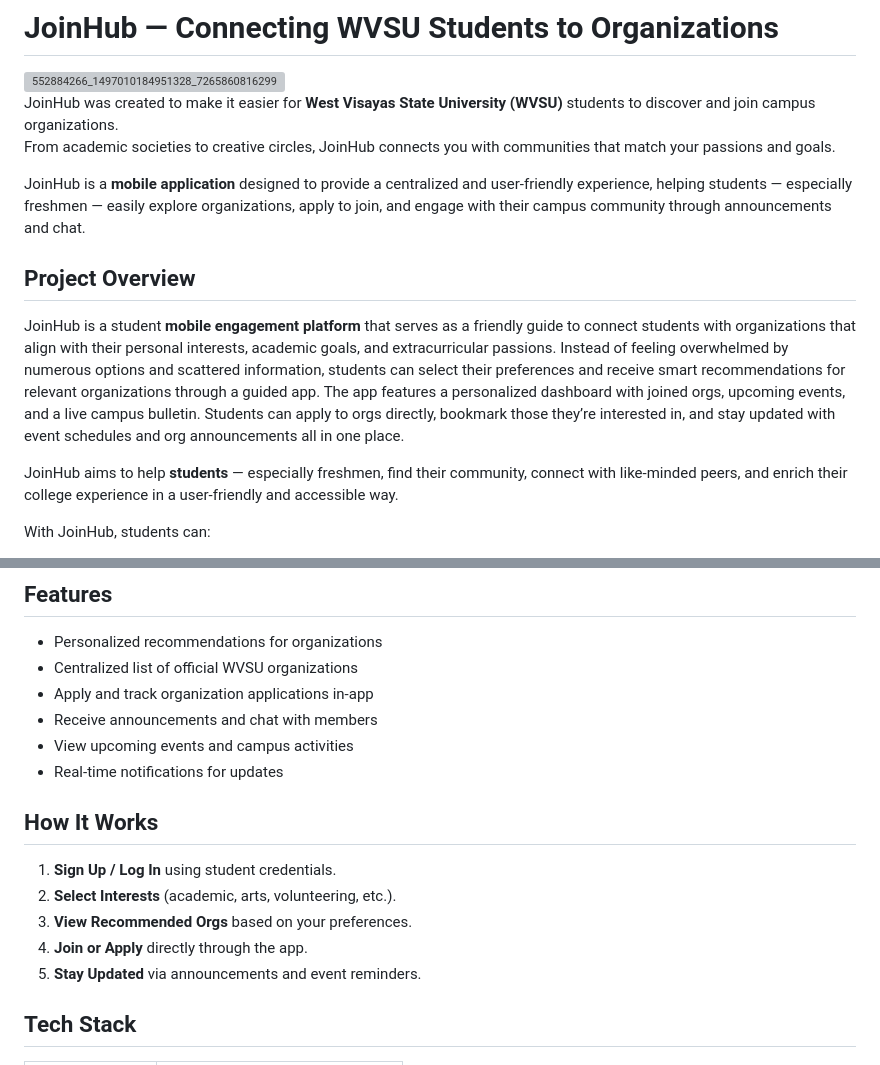
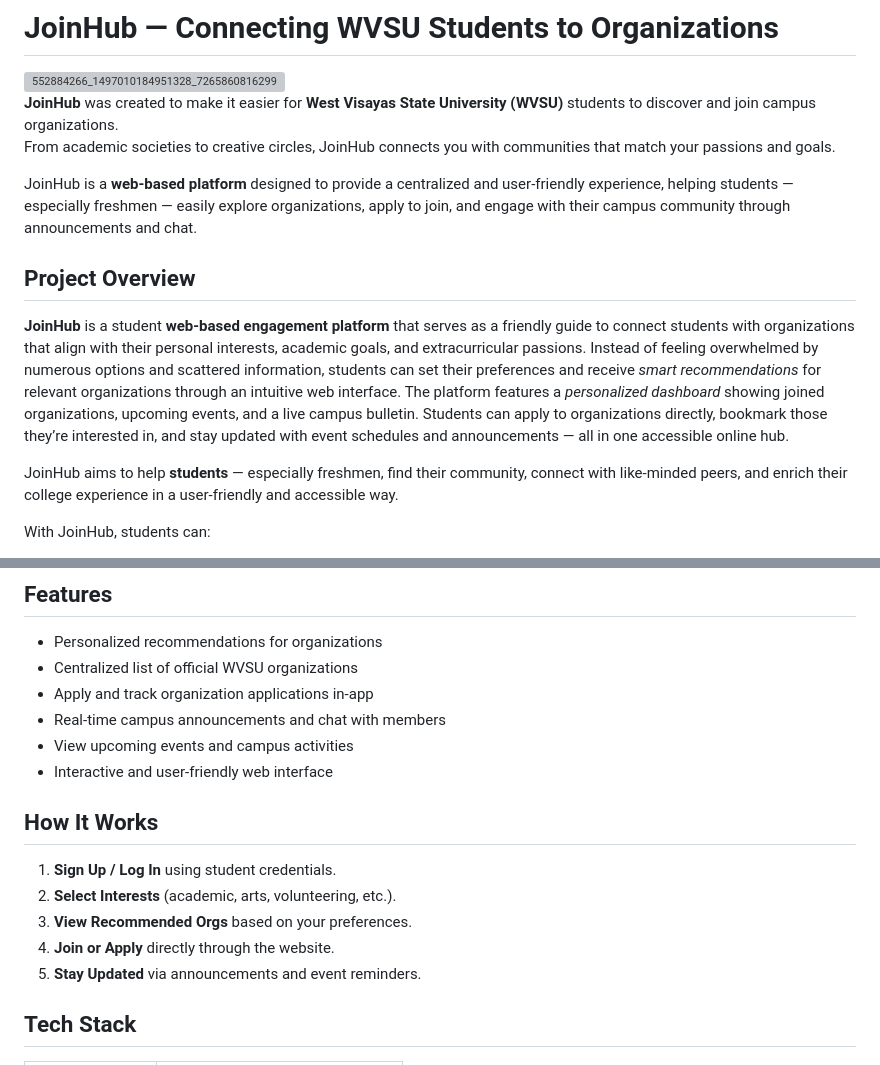
Before and after one commit to Florence30tpwk/JoinHub-Connecting-WVSU-Students-to-Organizations, a Markdown page: README.md, 2 parts joined by grey strips. Rendered like a GitHub page; grey boxes are pictures that could not be loaded.

```diff
--- a/README.md
+++ b/README.md
@@ -4,15 +4,15 @@
   <img width="2048" height="1066" alt="552884266_1497010184951328_7265860816299311570_n" src="https://github.com/user-attachments/assets/aefa4663-95fc-4f02-baac-2604dde88a8f" />
 </html>
 
-JoinHub was created to make it easier for **West Visayas State University (WVSU)** students to discover and join campus organizations.
+**JoinHub** was created to make it easier for **West Visayas State University (WVSU)** students to discover and join campus organizations.
 From academic societies to creative circles, JoinHub connects you with communities that match your passions and goals.
 
-JoinHub is a **mobile application** designed to provide a centralized and user-friendly experience, helping students — especially freshmen — easily explore organizations, apply to join, and engage with their campus community through announcements and chat.
+JoinHub is a **web-based platform** designed to provide a centralized and user-friendly experience, helping students — especially freshmen — easily explore organizations, apply to join, and engage with their campus community through announcements and chat.
 
 
 ##  Project Overview
 
-JoinHub is a student **mobile engagement platform** that serves as a friendly guide to connect students with organizations that align with their personal interests, academic goals, and extracurricular passions. Instead of feeling overwhelmed by numerous options and scattered information, students can select their preferences and receive smart recommendations for relevant organizations through a guided app. The app features a personalized dashboard with joined orgs, upcoming events, and a live campus bulletin. Students can apply to orgs directly, bookmark those they’re interested in, and stay updated with event schedules and org announcements all in one place.
+**JoinHub** is a student **web-based engagement platform** that serves as a friendly guide to connect students with organizations that align with their personal interests, academic goals, and extracurricular passions. Instead of feeling overwhelmed by numerous options and scattered information, students can set their preferences and receive *smart recommendations* for relevant organizations through an intuitive web interface. The platform features a *personalized dashboard* showing joined organizations, upcoming events, and a live campus bulletin. Students can apply to organizations directly, bookmark those they’re interested in, and stay updated with event schedules and announcements — all in one accessible online hub.
 
 JoinHub aims to help **students** — especially freshmen, find their community, connect with like-minded peers, and enrich their college experience in a user-friendly and accessible way.
 
@@ -30,16 +30,16 @@ JoinHub simplifies campus engagement by combining **discovery, communication, an
 -  Personalized recommendations for organizations
 -  Centralized list of official WVSU organizations
 -  Apply and track organization applications in-app
--  Receive announcements and chat with members
+-  Real-time campus announcements and chat with members
 -  View upcoming events and campus activities
--  Real-time notifications for updates
+-  Interactive and user-friendly web interface
 
 ##  How It Works
 
 1. **Sign Up / Log In** using student credentials.
 2. **Select Interests** (academic, arts, volunteering, etc.).
 3. **View Recommended Orgs** based on your preferences.
-4. **Join or Apply** directly through the app.
+4. **Join or Apply** directly through the website.
 5. **Stay Updated** via announcements and event reminders.
 
 ## Tech Stack
```
